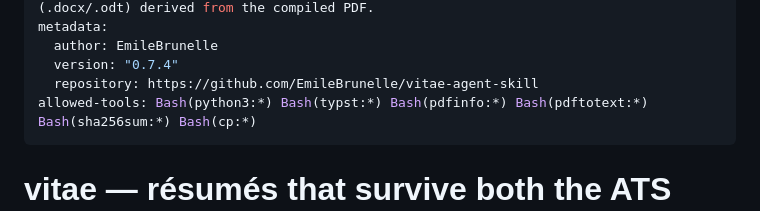
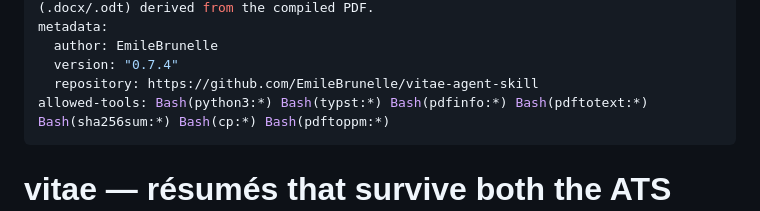
Before and after one commit to EmileBrunelle/vitae-agent-skill, a Markdown page: SKILL.md, the part around the change. GitHub-like rendering.

Commit message:
SKILL.md: allowed-tools gains pdftoppm (cp was already listed)
Co-Authored-By: Claude Sonnet 5.5 <noreply@anthropic.com>

```diff
--- a/SKILL.md
+++ b/SKILL.md
@@ -7,7 +7,7 @@ metadata:
   author: EmileBrunelle
   version: "0.7.4"
   repository: https://github.com/EmileBrunelle/vitae-agent-skill
-allowed-tools: Bash(python3:*) Bash(typst:*) Bash(pdfinfo:*) Bash(pdftotext:*) Bash(sha256sum:*) Bash(cp:*)
+allowed-tools: Bash(python3:*) Bash(typst:*) Bash(pdfinfo:*) Bash(pdftotext:*) Bash(sha256sum:*) Bash(cp:*) Bash(pdftoppm:*)
 ---
 
 # vitae — résumés that survive both the ATS and the 30-second human scan
```
